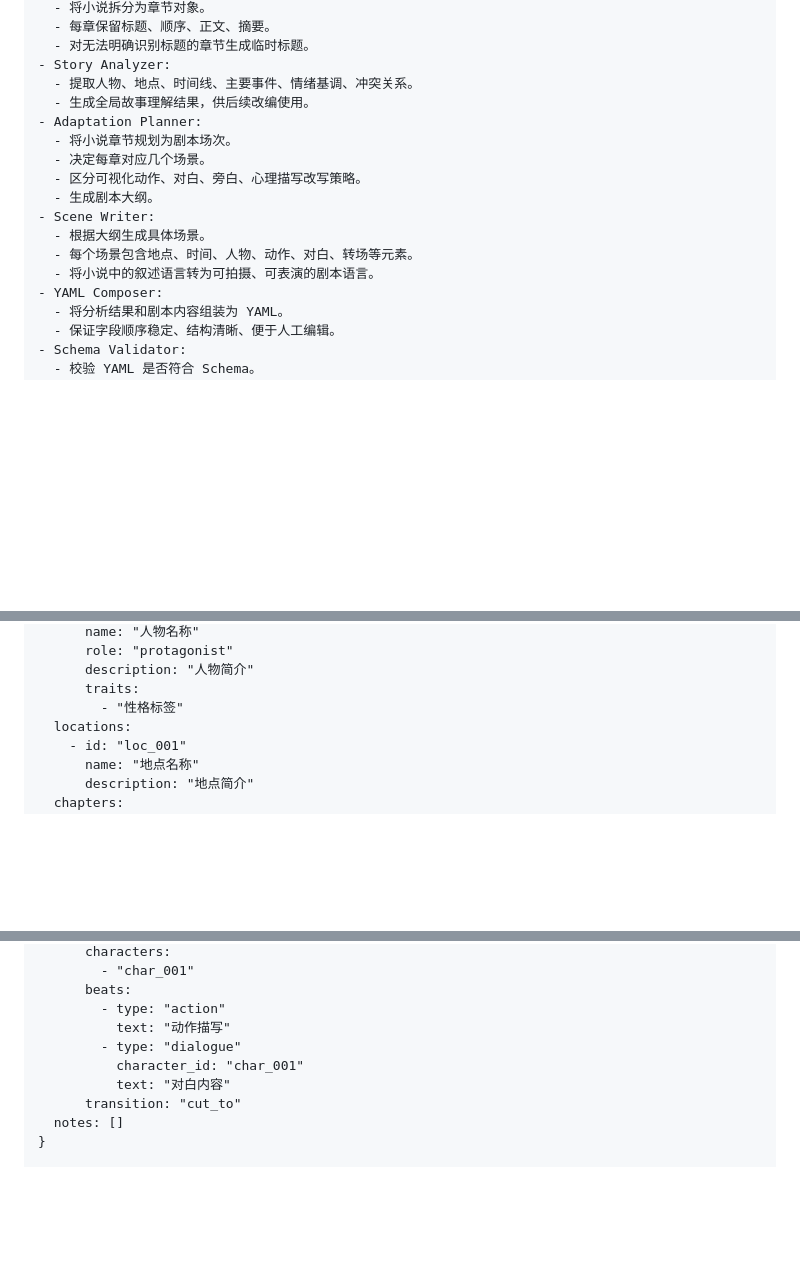
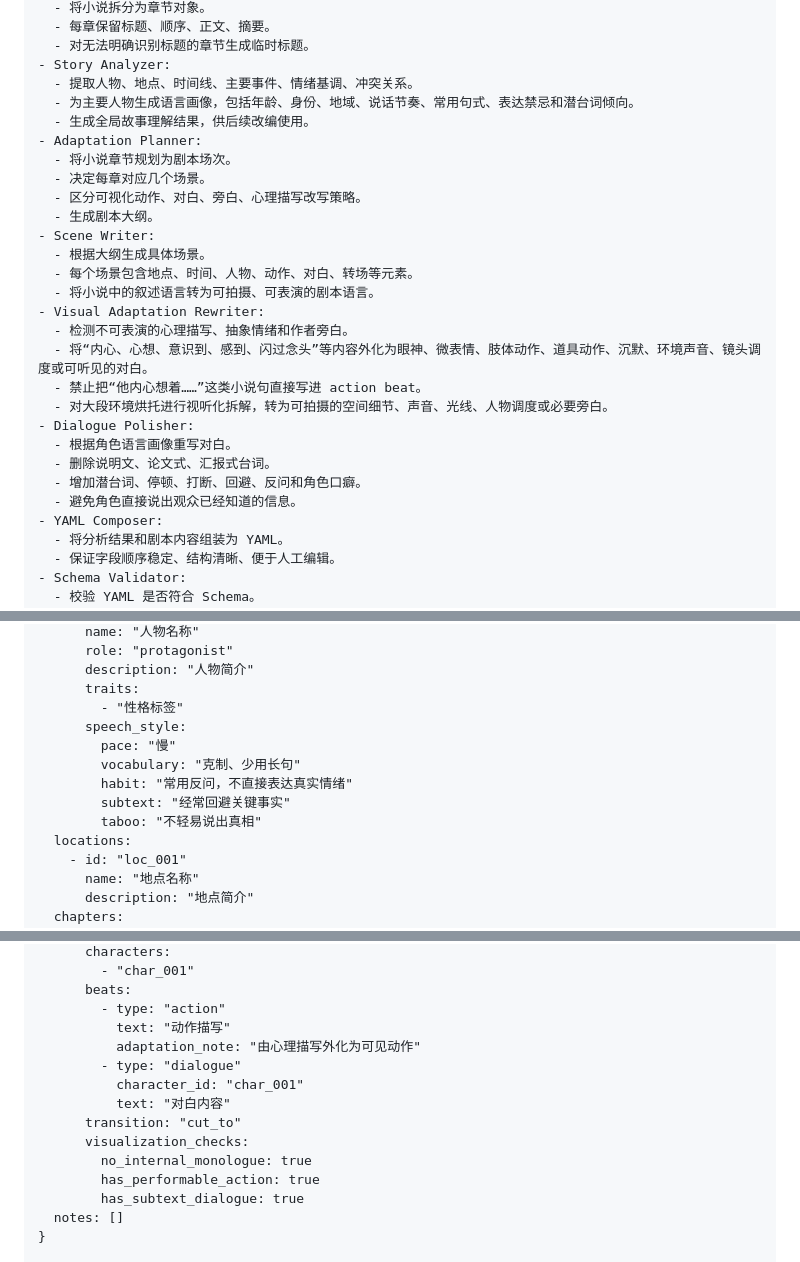
Before and after one commit to Daphne-yiii/Novel2Script, a Markdown page: docs/technical-design-v0.1.md, 3 parts joined by grey strips. GitHub-like rendering; blank space fills up the shorter version.

Commit message:
docs: add audiovisual adaptation strategy

```diff
--- a/docs/technical-design-v0.1.md
+++ b/docs/technical-design-v0.1.md
@@ -34,6 +34,7 @@
   - 对无法明确识别标题的章节生成临时标题。
 - Story Analyzer:
   - 提取人物、地点、时间线、主要事件、情绪基调、冲突关系。
+  - 为主要人物生成语言画像，包括年龄、身份、地域、说话节奏、常用句式、表达禁忌和潜台词倾向。
   - 生成全局故事理解结果，供后续改编使用。
 - Adaptation Planner:
   - 将小说章节规划为剧本场次。
@@ -44,6 +45,16 @@
   - 根据大纲生成具体场景。
   - 每个场景包含地点、时间、人物、动作、对白、转场等元素。
   - 将小说中的叙述语言转为可拍摄、可表演的剧本语言。
+- Visual Adaptation Rewriter:
+  - 检测不可表演的心理描写、抽象情绪和作者旁白。
+  - 将“内心、心想、意识到、感到、闪过念头”等内容外化为眼神、微表情、肢体动作、道具动作、沉默、环境声音、镜头调度或可听见的对白。
+  - 禁止把“他内心想着……”这类小说句直接写进 action beat。
+  - 对大段环境烘托进行视听化拆解，转为可拍摄的空间细节、声音、光线、人物调度或必要旁白。
+- Dialogue Polisher:
+  - 根据角色语言画像重写对白。
+  - 删除说明文、论文式、汇报式台词。
+  - 增加潜台词、停顿、打断、回避、反问和角色口癖。
+  - 避免角色直接说出观众已经知道的信息。
 - YAML Composer:
   - 将分析结果和剧本内容组装为 YAML。
   - 保证字段顺序稳定、结构清晰、便于人工编辑。
@@ -164,6 +190,12 @@ script:
       description: "人物简介"
       traits:
         - "性格标签"
+      speech_style:
+        pace: "慢"
+        vocabulary: "克制、少用长句"
+        habit: "常用反问，不直接表达真实情绪"
+        subtext: "经常回避关键事实"
+        taboo: "不轻易说出真相"
   locations:
     - id: "loc_001"
       name: "地点名称"
@@ -188,10 +220,15 @@ script:
       beats:
         - type: "action"
           text: "动作描写"
+          adaptation_note: "由心理描写外化为可见动作"
         - type: "dialogue"
           character_id: "char_001"
           text: "对白内容"
       transition: "cut_to"
+      visualization_checks:
+        no_internal_monologue: true
+        has_performable_action: true
+        has_subtext_dialogue: true
   notes: []
 }
 
```
Also changed, not shown: other parts of docs/technical-design-v0.1.md (+139 -0 lines).
